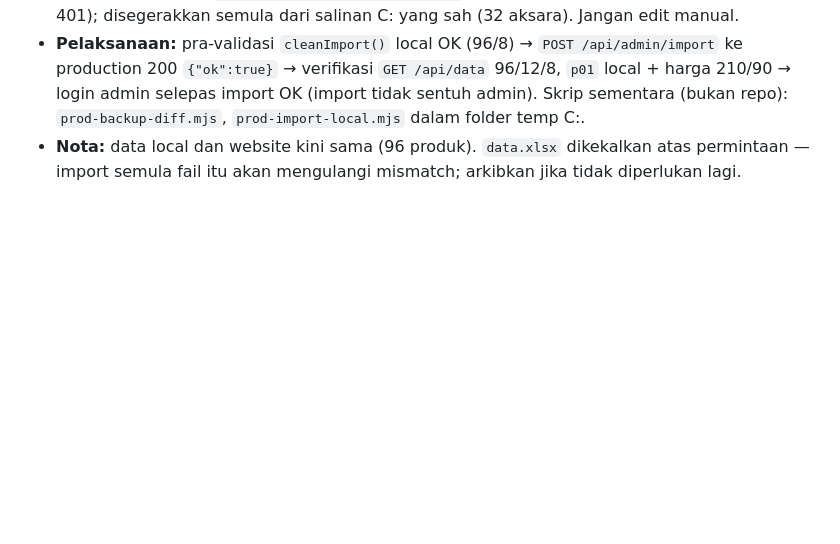
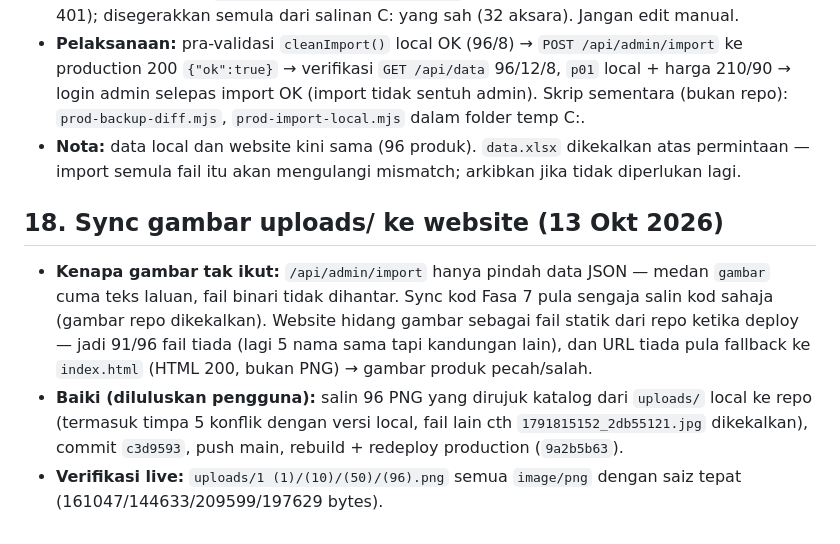
Before and after one commit to aizatsofian/drexcel, a Markdown page: md/2readme.md, the part around the change. Rendered like a GitHub page; blank space fills up the shorter version.

Commit message:
Rekod sync gambar uploads (seksyen 18)

```diff
--- a/md/2readme.md
+++ b/md/2readme.md
@@ -234,3 +234,9 @@ Aliran uji: `GET /api/data` (12 produk, tiada `harga`/`siteName`/`themeColor`, t
 - **Baiki kredensial:** `.wrangler/production-admin.json` di root G: lapuk (password 3 aksara, login 401); disegerakkan semula dari salinan C: yang sah (32 aksara). Jangan edit manual.
 - **Pelaksanaan:** pra-validasi `cleanImport()` local OK (96/8) → `POST /api/admin/import` ke production 200 `{"ok":true}` → verifikasi `GET /api/data` 96/12/8, `p01` local + harga 210/90 → login admin selepas import OK (import tidak sentuh admin). Skrip sementara (bukan repo): `prod-backup-diff.mjs`, `prod-import-local.mjs` dalam folder temp C:.
 - **Nota:** data local dan website kini sama (96 produk). `data.xlsx` dikekalkan atas permintaan — import semula fail itu akan mengulangi mismatch; arkibkan jika tidak diperlukan lagi.
+
+## 18. Sync gambar uploads/ ke website (13 Okt 2026)
+
+- **Kenapa gambar tak ikut:** `/api/admin/import` hanya pindah data JSON — medan `gambar` cuma teks laluan, fail binari tidak dihantar. Sync kod Fasa 7 pula sengaja salin kod sahaja (gambar repo dikekalkan). Website hidang gambar sebagai fail statik dari repo ketika deploy — jadi 91/96 fail tiada (lagi 5 nama sama tapi kandungan lain), dan URL tiada pula fallback ke `index.html` (HTML 200, bukan PNG) → gambar produk pecah/salah.
+- **Baiki (diluluskan pengguna):** salin 96 PNG yang dirujuk katalog dari `uploads/` local ke repo (termasuk timpa 5 konflik dengan versi local, fail lain cth `1791815152_2db55121.jpg` dikekalkan), commit `c3d9593`, push main, rebuild + redeploy production (`9a2b5b63`).
+- **Verifikasi live:** `uploads/1 (1)/(10)/(50)/(96).png` semua `image/png` dengan saiz tepat (161047/144633/209599/197629 bytes).
```
